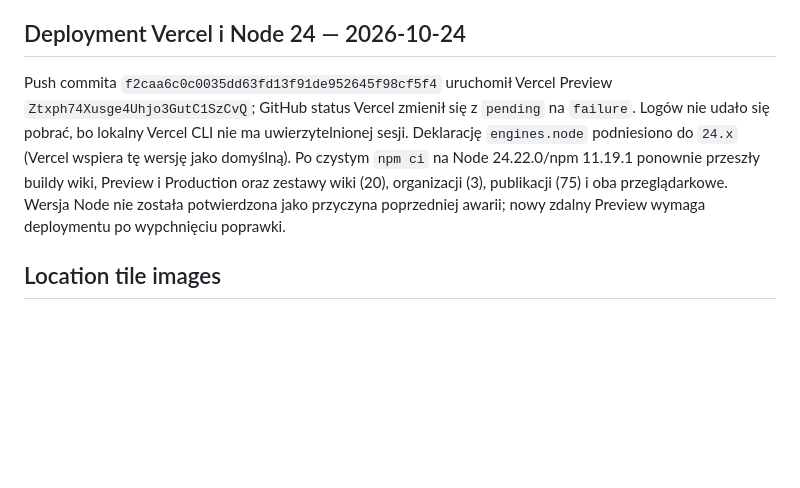
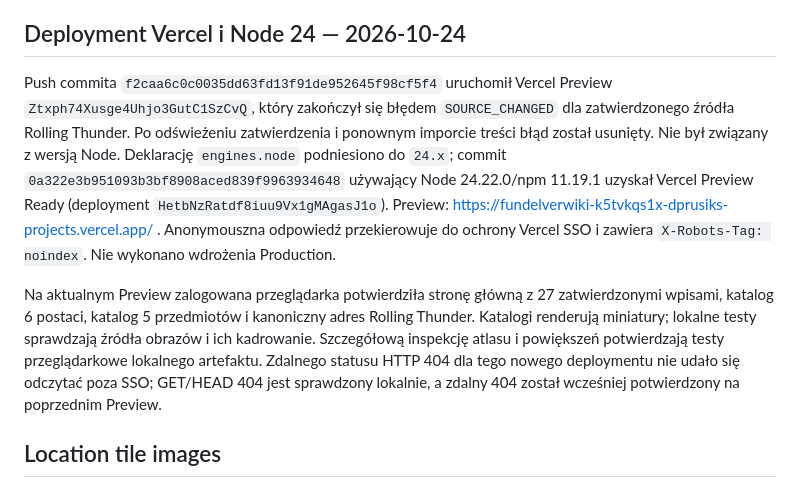
Before and after one commit to dprusik/fundelverwiki, a Markdown page: docs/PREVIEW_VERIFICATION.md, the part around the change. GitHub-like rendering; blank space fills up the shorter version.

Commit message:
docs(wiki): record final preview status

```diff
--- a/docs/PREVIEW_VERIFICATION.md
+++ b/docs/PREVIEW_VERIFICATION.md
@@ -57,7 +57,9 @@ Ten wynik dotyczy lokalnego artefaktu. Odpowiadający mu zdalny Preview i ochron
 
 ## Deployment Vercel i Node 24 — 2026-10-24
 
-Push commita `f2caa6c0c0035dd63fd13f91de952645f98cf5f4` uruchomił Vercel Preview `Ztxph74Xusge4Uhjo3GutC1SzCvQ`; GitHub status Vercel zmienił się z `pending` na `failure`. Logów nie udało się pobrać, bo lokalny Vercel CLI nie ma uwierzytelnionej sesji. Deklarację `engines.node` podniesiono do `24.x` (Vercel wspiera tę wersję jako domyślną). Po czystym `npm ci` na Node 24.22.0/npm 11.19.1 ponownie przeszły buildy wiki, Preview i Production oraz zestawy wiki (20), organizacji (3), publikacji (75) i oba przeglądarkowe. Wersja Node nie została potwierdzona jako przyczyna poprzedniej awarii; nowy zdalny Preview wymaga deploymentu po wypchnięciu poprawki.
+Push commita `f2caa6c0c0035dd63fd13f91de952645f98cf5f4` uruchomił Vercel Preview `Ztxph74Xusge4Uhjo3GutC1SzCvQ`, który zakończył się błędem `SOURCE_CHANGED` dla zatwierdzonego źródła Rolling Thunder. Po odświeżeniu zatwierdzenia i ponownym imporcie treści błąd został usunięty. Nie był związany z wersją Node. Deklarację `engines.node` podniesiono do `24.x`; commit `0a322e3b951093b3bf8908aced839f9963934648` używający Node 24.22.0/npm 11.19.1 uzyskał Vercel Preview Ready (deployment `HetbNzRatdf8iuu9Vx1gMAgasJ1o`). Preview: https://fundelverwiki-k5tvkqs1x-dprusiks-projects.vercel.app/ . Anonymouszna odpowiedź przekierowuje do ochrony Vercel SSO i zawiera `X-Robots-Tag: noindex`. Nie wykonano wdrożenia Production.
+
+Na aktualnym Preview zalogowana przeglądarka potwierdziła stronę główną z 27 zatwierdzonymi wpisami, katalog 6 postaci, katalog 5 przedmiotów i kanoniczny adres Rolling Thunder. Katalogi renderują miniatury; lokalne testy sprawdzają źródła obrazów i ich kadrowanie. Szczegółową inspekcję atlasu i powiększeń potwierdzają testy przeglądarkowe lokalnego artefaktu. Zdalnego statusu HTTP 404 dla tego nowego deploymentu nie udało się odczytać poza SSO; GET/HEAD 404 jest sprawdzony lokalnie, a zdalny 404 został wcześniej potwierdzony na poprzednim Preview.
 
 ## Location tile images
 
```
Also changed, not shown: docs/PRODUCTION_SWITCHOVER.md (+3 -3 lines).
